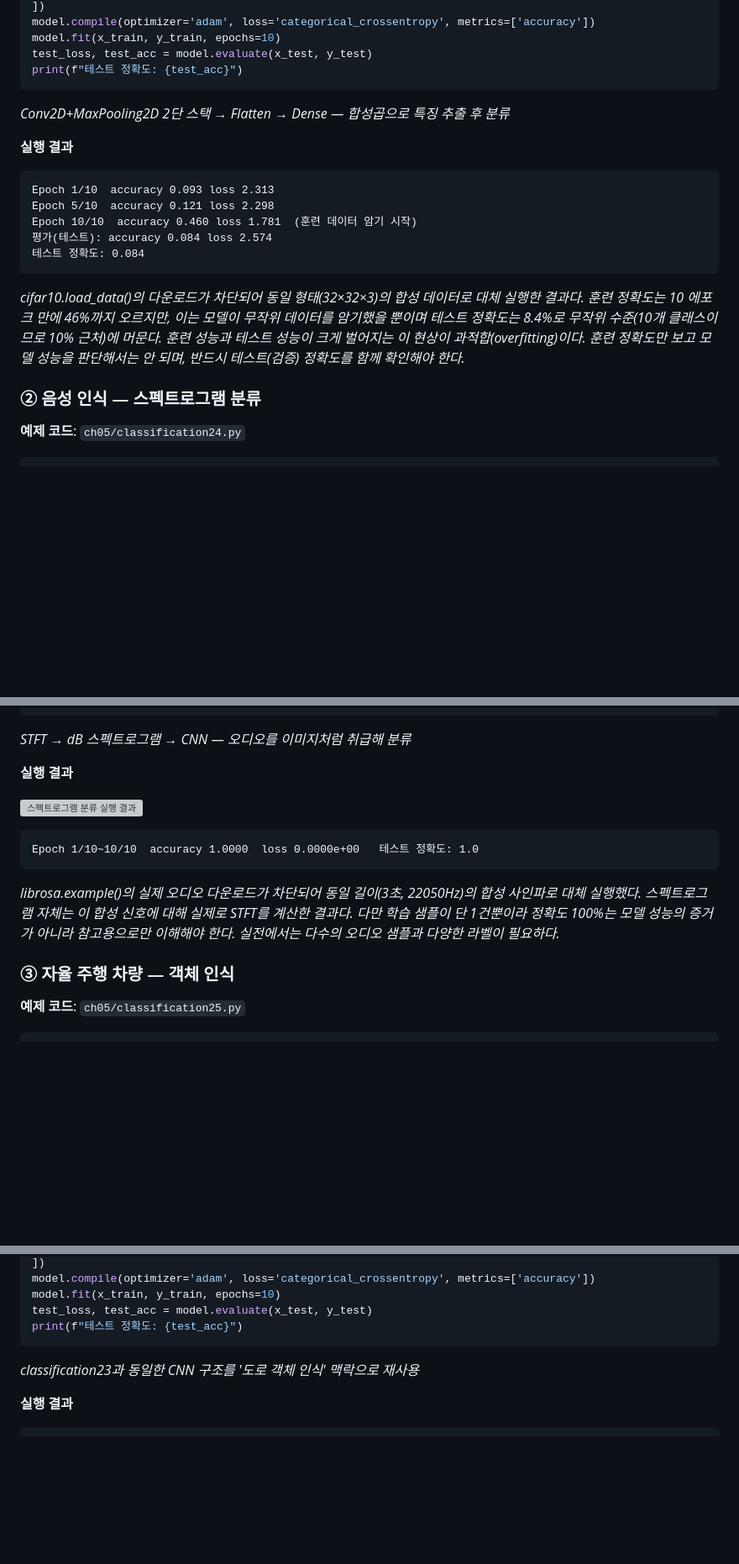
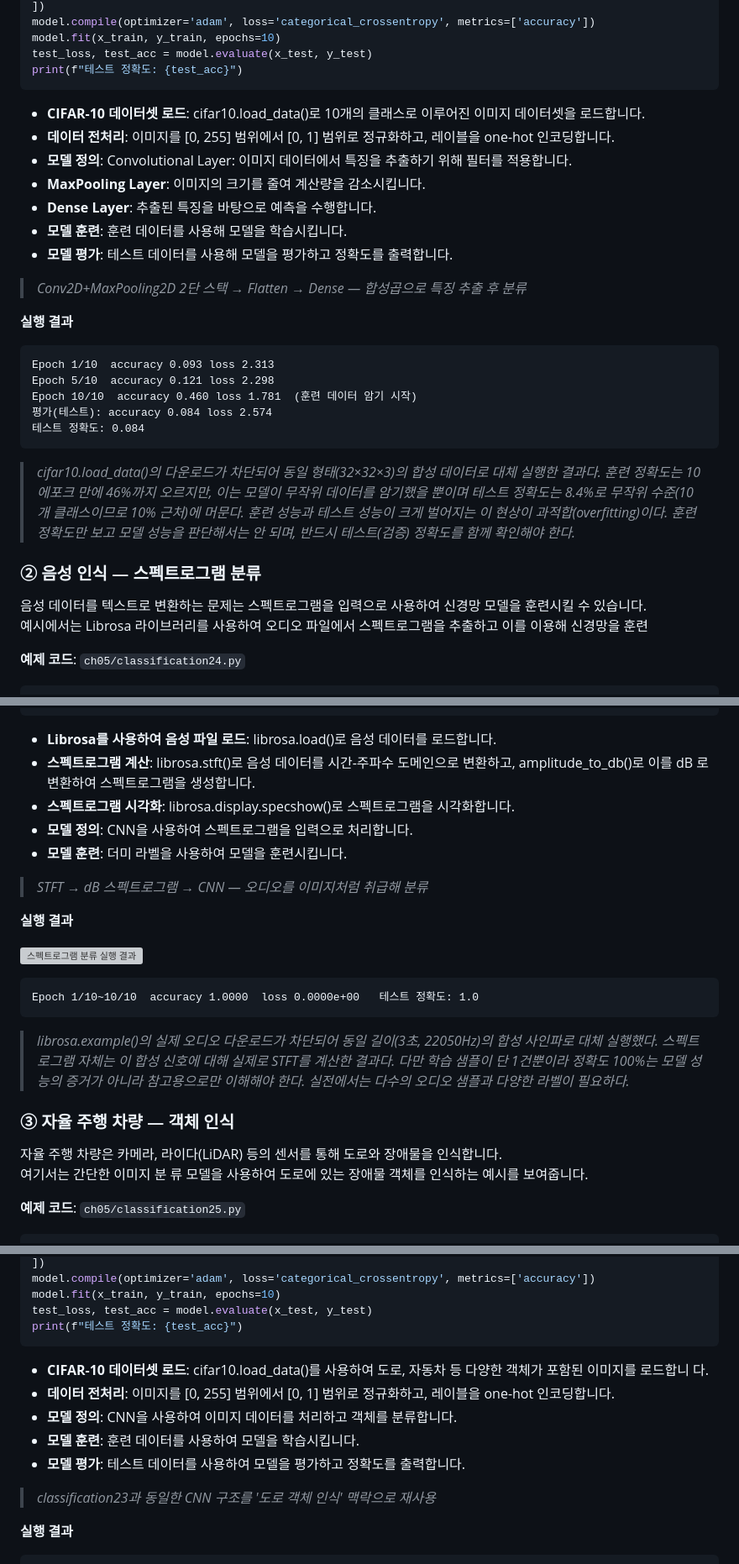
Before and after one commit to gimssam/mldl_lesson_plan, a Markdown page: ch532_신경망심층학습.md, 3 parts joined by grey strips. Shown: that part at 84% size. Rendered like a GitHub page; blank space fills up the shorter version; grey boxes are pictures that could not be loaded.

````diff
--- a/ch532_신경망심층학습.md
+++ b/ch532_신경망심층학습.md
@@ -104,8 +118,15 @@ model.fit(x_train, y_train, epochs=10)
 test_loss, test_acc = model.evaluate(x_test, y_test)
 print(f"테스트 정확도: {test_acc}")
 ```
+- **CIFAR-10 데이터셋 로드**: cifar10.load_data()로 10개의 클래스로 이루어진 이미지 데이터셋을 로드합니다.
+- **데이터 전처리**: 이미지를 [0, 255] 범위에서 [0, 1] 범위로 정규화하고, 레이블을 one-hot 인코딩합니다.
+- **모델 정의**: Convolutional Layer: 이미지 데이터에서 특징을 추출하기 위해 필터를 적용합니다.
+- **MaxPooling Layer**: 이미지의 크기를 줄여 계산량을 감소시킵니다.
+- **Dense Layer**: 추출된 특징을 바탕으로 예측을 수행합니다.
+- **모델 훈련**: 훈련 데이터를 사용해 모델을 학습시킵니다.
+- **모델 평가**: 테스트 데이터를 사용해 모델을 평가하고 정확도를 출력합니다.
 
-*Conv2D+MaxPooling2D 2단 스택 → Flatten → Dense — 합성곱으로 특징 추출 후 분류*
+> *Conv2D+MaxPooling2D 2단 스택 → Flatten → Dense — 합성곱으로 특징 추출 후 분류*
 
 **실행 결과**
 
@@ -117,9 +138,11 @@ Epoch 10/10  accuracy 0.460 loss 1.781  (훈련 데이터 암기 시작)
 테스트 정확도: 0.084
 ```
 
-*cifar10.load_data()의 다운로드가 차단되어 동일 형태(32×32×3)의 합성 데이터로 대체 실행한 결과다. 훈련 정확도는 10 에포크 만에 46%까지 오르지만, 이는 모델이 무작위 데이터를 암기했을 뿐이며 테스트 정확도는 8.4%로 무작위 수준(10개 클래스이므로 10% 근처)에 머문다. 훈련 성능과 테스트 성능이 크게 벌어지는 이 현상이 과적합(overfitting)이다. 훈련 정확도만 보고 모델 성능을 판단해서는 안 되며, 반드시 테스트(검증) 정확도를 함께 확인해야 한다.*
+> *cifar10.load_data()의 다운로드가 차단되어 동일 형태(32×32×3)의 합성 데이터로 대체 실행한 결과다. 훈련 정확도는 10 에포크 만에 46%까지 오르지만, 이는 모델이 무작위 데이터를 암기했을 뿐이며 테스트 정확도는 8.4%로 무작위 수준(10개 클래스이므로 10% 근처)에 머문다. 훈련 성능과 테스트 성능이 크게 벌어지는 이 현상이 과적합(overfitting)이다. 훈련 정확도만 보고 모델 성능을 판단해서는 안 되며, 반드시 테스트(검증) 정확도를 함께 확인해야 한다.*
 
 ### ② 음성 인식 — 스펙트로그램 분류
+음성 데이터를 텍스트로 변환하는 문제는 스펙트로그램을 입력으로 사용하여 신경망 모델을 훈련시킬 수 있습니다. <br>
+예시에서는 Librosa 라이브러리를 사용하여 오디오 파일에서 스펙트로그램을 추출하고 이를 이용해 신경망을 훈련
 
 **예제 코드**: `ch05/classification24.py`
 
@@ -147,8 +170,13 @@ model.compile(optimizer='adam', loss='categorical_crossentropy', metrics=['accur
 y_fake = np.array([[1, 0]])   # 예시 라벨
 model.fit(D, y_fake, epochs=10)
 ```
-
-*STFT → dB 스펙트로그램 → CNN — 오디오를 이미지처럼 취급해 분류*
+- **Librosa를 사용하여 음성 파일 로드**: librosa.load()로 음성 데이터를 로드합니다.
+- **스펙트로그램 계산**: librosa.stft()로 음성 데이터를 시간-주파수 도메인으로 변환하고, amplitude_to_db()로 이를 dB
+로 변환하여 스펙트로그램을 생성합니다.
+- **스펙트로그램 시각화**: librosa.display.specshow()로 스펙트로그램을 시각화합니다.
+- **모델 정의**: CNN을 사용하여 스펙트로그램을 입력으로 처리합니다.
+- **모델 훈련**: 더미 라벨을 사용하여 모델을 훈련시킵니다.
+> *STFT → dB 스펙트로그램 → CNN — 오디오를 이미지처럼 취급해 분류*
 
 **실행 결과**
 
@@ -158,9 +186,11 @@ model.fit(D, y_fake, epochs=10)
 Epoch 1/10~10/10  accuracy 1.0000  loss 0.0000e+00   테스트 정확도: 1.0
 ```
 
-*librosa.example()의 실제 오디오 다운로드가 차단되어 동일 길이(3초, 22050Hz)의 합성 사인파로 대체 실행했다. 스펙트로그램 자체는 이 합성 신호에 대해 실제로 STFT를 계산한 결과다. 다만 학습 샘플이 단 1건뿐이라 정확도 100%는 모델 성능의 증거가 아니라 참고용으로만 이해해야 한다. 실전에서는 다수의 오디오 샘플과 다양한 라벨이 필요하다.*
+> *librosa.example()의 실제 오디오 다운로드가 차단되어 동일 길이(3초, 22050Hz)의 합성 사인파로 대체 실행했다. 스펙트로그램 자체는 이 합성 신호에 대해 실제로 STFT를 계산한 결과다. 다만 학습 샘플이 단 1건뿐이라 정확도 100%는 모델 성능의 증거가 아니라 참고용으로만 이해해야 한다. 실전에서는 다수의 오디오 샘플과 다양한 라벨이 필요하다.*
 
 ### ③ 자율 주행 차량 — 객체 인식
+자율 주행 차량은 카메라, 라이다(LiDAR) 등의 센서를 통해 도로와 장애물을 인식합니다. <br> 여기서는 간단한 이미지 분
+류 모델을 사용하여 도로에 있는 장애물 객체를 인식하는 예시를 보여줍니다.
 
 **예제 코드**: `ch05/classification25.py`
 
@@ -187,8 +217,14 @@ model.fit(x_train, y_train, epochs=10)
 test_loss, test_acc = model.evaluate(x_test, y_test)
 print(f"테스트 정확도: {test_acc}")
 ```
+- **CIFAR-10 데이터셋 로드**: cifar10.load_data()를 사용하여 도로, 자동차 등 다양한 객체가 포함된 이미지를 로드합니
+다.
+- **데이터 전처리**: 이미지를 [0, 255] 범위에서 [0, 1] 범위로 정규화하고, 레이블을 one-hot 인코딩합니다.
+- **모델 정의**: CNN을 사용하여 이미지 데이터를 처리하고 객체를 분류합니다.
+- **모델 훈련**: 훈련 데이터를 사용하여 모델을 학습시킵니다.
+- **모델 평가**: 테스트 데이터를 사용하여 모델을 평가하고 정확도를 출력합니다.
 
-*classification23과 동일한 CNN 구조를 '도로 객체 인식' 맥락으로 재사용*
+> *classification23과 동일한 CNN 구조를 '도로 객체 인식' 맥락으로 재사용*
 
 **실행 결과**
 
````
Also changed, not shown: other parts of ch532_신경망심층학습.md (+64 -28 lines), image.png (added).
